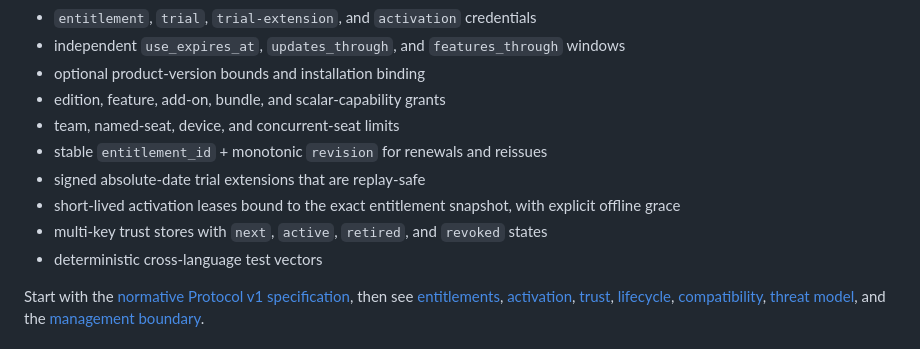
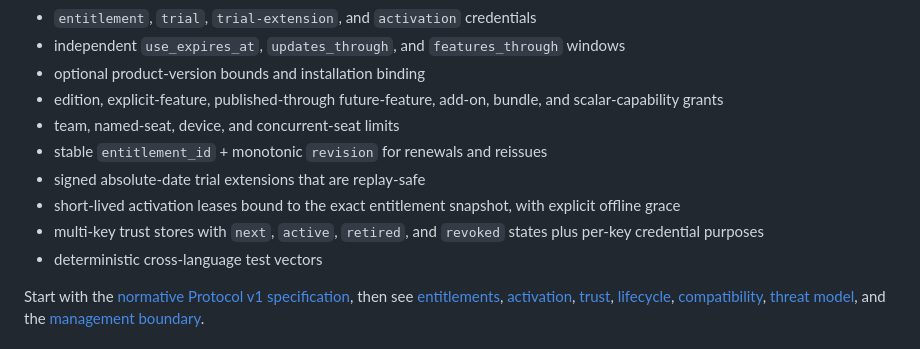
Before and after one commit to turinglambdaai/permit, a Markdown page: README.md, the part around the change. Rendered like a GitHub page.

Commit message:
sync documentation with final v1 trust and feature semantics

```diff
--- a/README.md
+++ b/README.md
@@ -118,12 +118,12 @@ Protocol v1 includes:
 - `entitlement`, `trial`, `trial-extension`, and `activation` credentials
 - independent `use_expires_at`, `updates_through`, and `features_through` windows
 - optional product-version bounds and installation binding
-- edition, feature, add-on, bundle, and scalar-capability grants
+- edition, explicit-feature, published-through future-feature, add-on, bundle, and scalar-capability grants
 - team, named-seat, device, and concurrent-seat limits
 - stable `entitlement_id` + monotonic `revision` for renewals and reissues
 - signed absolute-date trial extensions that are replay-safe
 - short-lived activation leases bound to the exact entitlement snapshot, with explicit offline grace
-- multi-key trust stores with `next`, `active`, `retired`, and `revoked` states
+- multi-key trust stores with `next`, `active`, `retired`, and `revoked` states plus per-key credential purposes
 - deterministic cross-language test vectors
 
 Start with the [normative Protocol v1 specification](docs/protocol-v1.md), then see [entitlements](docs/entitlement-v1.md), [activation](docs/activation-v1.md), [trust](docs/trust-model.md), [lifecycle](docs/lifecycle.md), [compatibility](docs/compatibility.md), [threat model](docs/threat-model.md), and the [management boundary](docs/management-boundaries.md).
```
